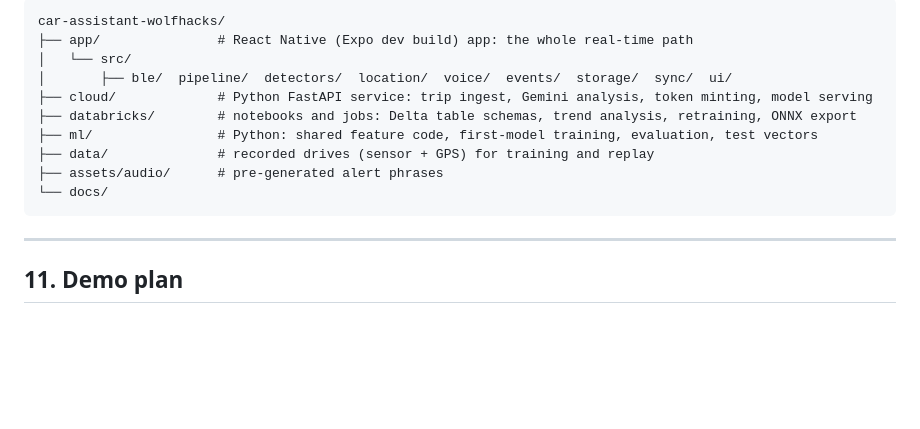
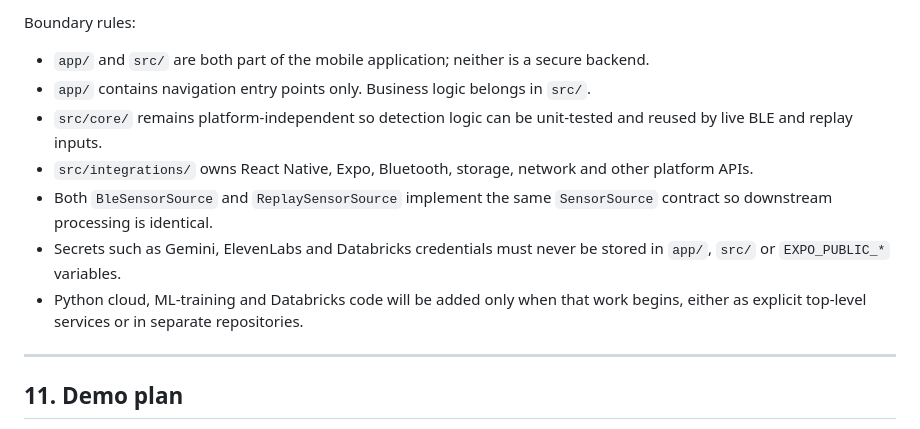
Before and after one commit to Fahadhb135/car-assistant-wolfhacks, a Markdown page: README.md, the part around one of its changes. GitHub-like rendering; blank space fills up the shorter version.

````diff
--- a/README.md
+++ b/README.md
@@ -264,15 +335,14 @@ Driver ids are anonymous. Upload is opt-in, wifi-only by default, and queued wit
 ```
-car-assistant-wolfhacks/
-├── app/               # React Native (Expo dev build) app: the whole real-time path
-│   └── src/
-│       ├── ble/  pipeline/  detectors/  location/  voice/  events/  storage/  sync/  ui/
-├── cloud/             # Python FastAPI service: trip ingest, Gemini analysis, token minting, model serving
-├── databricks/        # notebooks and jobs: Delta table schemas, trend analysis, retraining, ONNX export
-├── ml/                # Python: shared feature code, first-model training, evaluation, test vectors
-├── data/              # recorded drives (sensor + GPS) for training and replay
-├── assets/audio/      # pre-generated alert phrases
-└── docs/
-```
+
+Boundary rules:
+
+- `app/` and `src/` are both part of the mobile application; neither is a secure backend.
+- `app/` contains navigation entry points only. Business logic belongs in `src/`.
+- `src/core/` remains platform-independent so detection logic can be unit-tested and reused by live BLE and replay inputs.
+- `src/integrations/` owns React Native, Expo, Bluetooth, storage, network and other platform APIs.
+- Both `BleSensorSource` and `ReplaySensorSource` implement the same `SensorSource` contract so downstream processing is identical.
+- Secrets such as Gemini, ElevenLabs and Databricks credentials must never be stored in `app/`, `src/` or `EXPO_PUBLIC_*` variables.
+- Python cloud, ML-training and Databricks code will be added only when that work begins, either as explicit top-level services or in separate repositories.
 
 ---
 
````
Also changed, not shown: other parts of README.md (+72 -1 lines).
